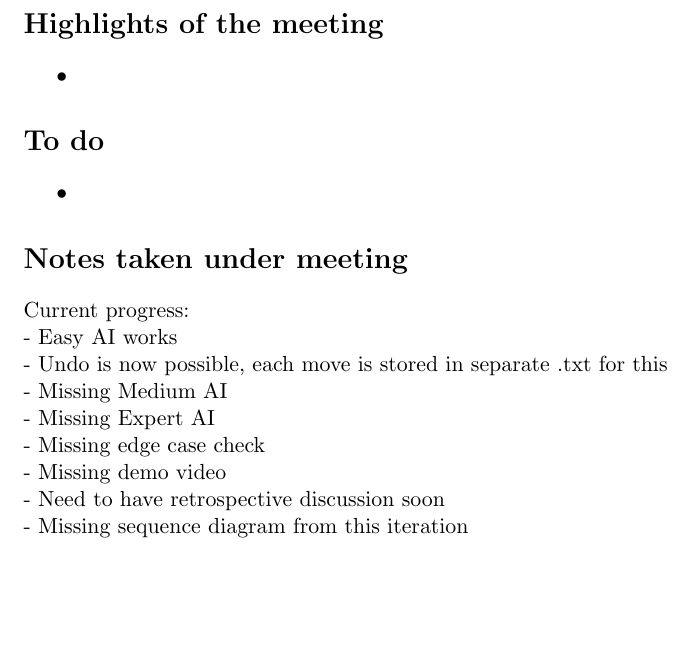
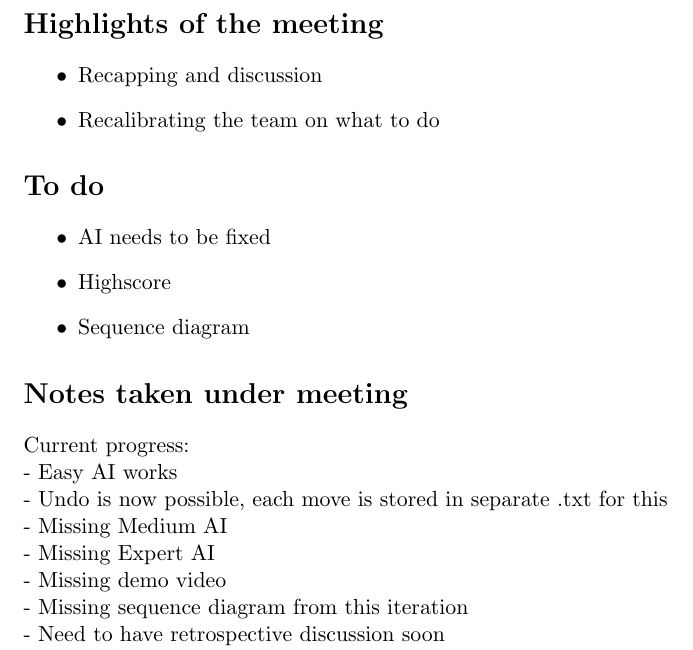
Before and after one commit to markusmmm/Chess, a LaTeX document (Documentation/Minutes/Meeting18.tex): part of page 2 of 2, cut so that both start at the same text, the shorter picture padded with empty space. Compiled offline with pdfLaTeX.

Commit message:
Minute 18

```diff
--- a/Documentation/Minutes/Meeting18.tex
+++ b/Documentation/Minutes/Meeting18.tex
@@ -21,12 +21,15 @@
 \newpage
 \section*{Highlights of the meeting}
 \begin{itemize}
-	\item
+	\item Recapping and discussion
+	\item Recalibrating the team on what to do
 \end{itemize}
 
 \section*{To do}
 \begin{itemize}
-	\item
+	\item AI needs to be fixed
+	\item Highscore
+	\item Sequence diagram
 \end{itemize}
 
 \section*{Notes taken under meeting}
@@ -35,7 +38,6 @@ Current progress:\\
 - Undo is now possible, each move is stored in separate .txt for this\\
 - Missing Medium AI\\
 - Missing Expert AI\\
-- Missing edge case check\\
 - Missing demo video\\
+- Missing sequence diagram from this iteration\\
 - Need to have retrospective discussion soon\\
-- Missing sequence diagram from this iteration\\
```
Also changed, not shown: Documentation/Minutes/Meeting18.pdf (added), Documentation/Minutes/Meeting18.tex (4 more changed lines).
